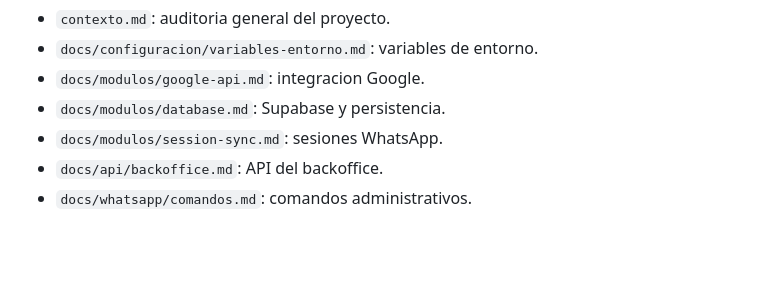
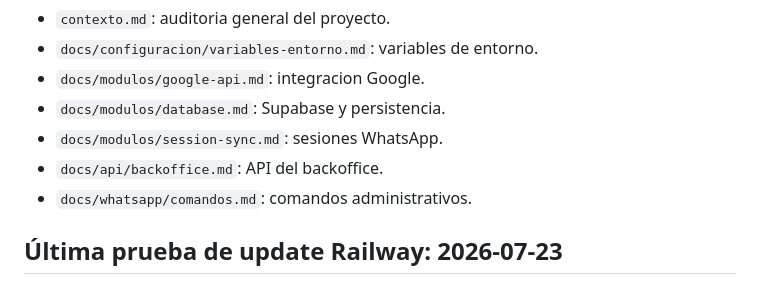
Before and after one commit to agustin-lago/neurolinks-backoffice, a Markdown page: docs/README.md, the part around the change. Rendered like a GitHub page; blank space fills up the shorter version.

```diff
--- a/docs/README.md
+++ b/docs/README.md
@@ -153,3 +153,5 @@ El flujo recomendado para un nuevo deploy/template es:
 - `docs/modulos/session-sync.md`: sesiones WhatsApp.
 - `docs/api/backoffice.md`: API del backoffice.
 - `docs/whatsapp/comandos.md`: comandos administrativos.
+
+## Última prueba de update Railway: 2026-07-23
```
